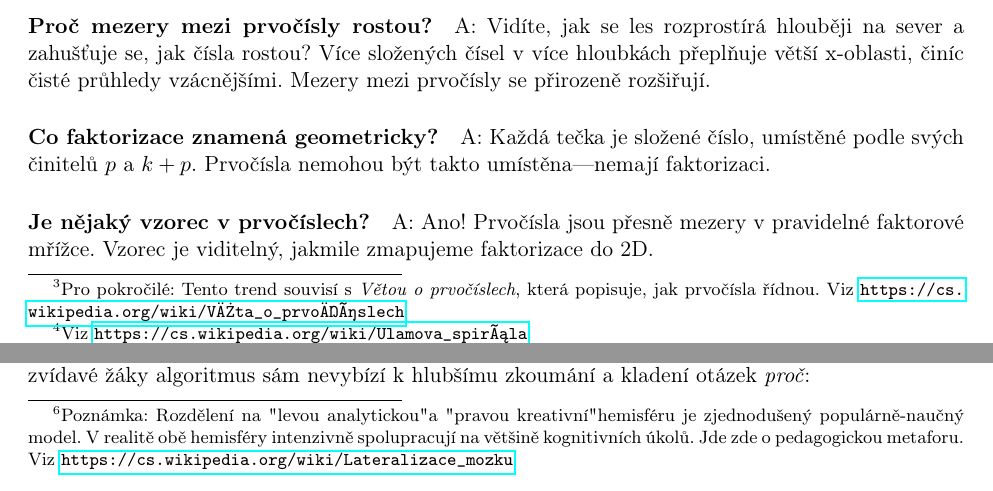
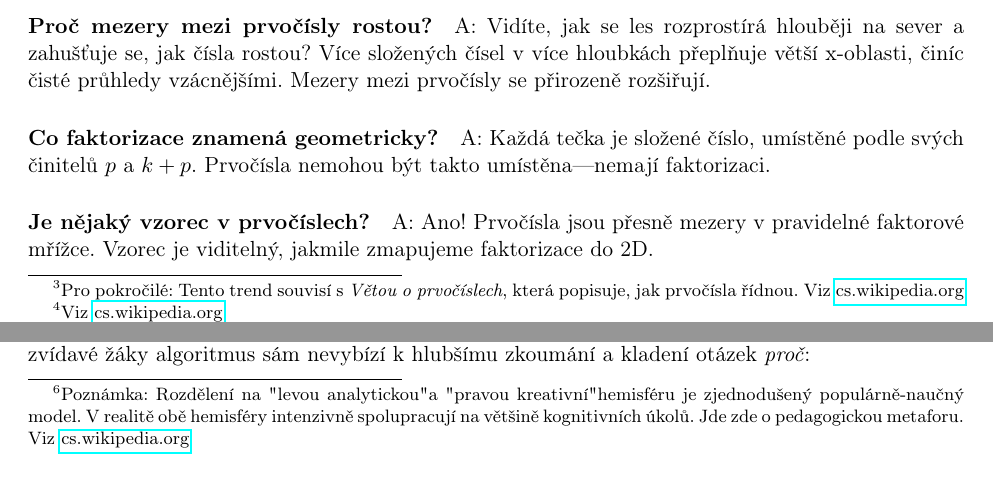
Before and after one commit to popojan/orbit, a LaTeX paper (docs/papers/primal-forest-paper-cs.tex): two parts of pages 6 and 8 of 14, joined at a grey line, cut so that both start at the same text. Compiled offline with pdfLaTeX.

Commit message:
fix(primal-forest-cs): oprava URL s českými znaky
Problémy s kódováním českých znaků v URL opraveny pomocí \href{URL-encoded}{text}:
- Riemannova_hypotéza -> hypot%C3%A9za
- Cramér's_conjecture -> Cram%C3%A9r
- Prvočíselná_dvojčata -> Prvo%C4%8D%C3%ADseln%C3%A1_dvoj%C4%8Data
- Goldbachova_domněnka -> dom%C4%9B%C5%88ka
- Věta_o_prvočíslech -> V%C4%9Bta_o_prvo%C4%8D%C3%ADslech
- Ulamova_spirála -> spir%C3%A1la

Všechny odkazy nyní zobrazují správně české znaky v PDF.

```diff
--- a/docs/papers/primal-forest-paper-cs.tex
+++ b/docs/papers/primal-forest-paper-cs.tex
@@ -184,7 +184,7 @@ Jak kráčíme na východ podél jižního okraje (zvyšující se x), les se za
 
 \item \textbf{Vizuální test prvočíselnosti}: Prostudujte vizualizaci lesa pro $n \leq 30$. Zkuste odhadnout, zda budou pozice 91 a 97 prvočísla (čisté průhledy). Vysvětlete své uvažování pouze z toho, co vidíte v diagramu---diagonální řady, hustota stromů---bez faktorizací. Pak ověřte výpočtem.
 
-\item \textbf{Pozorování hustoty}: Spočítejte, kolik stromů se objevuje v oblastech 1-30, 31-60 a 61-90. Roste nebo klesá počet stromů? Zkuste odhadnout, proč se hustota lesa mění tímto způsobem.\footnote{Pro pokročilé: Tento trend souvisí s \emph{Větou o prvočíslech}, která popisuje, jak prvočísla řídnou. Viz \url{https://cs.wikipedia.org/wiki/Věta_o_prvočíslech}}
+\item \textbf{Pozorování hustoty}: Spočítejte, kolik stromů se objevuje v oblastech 1-30, 31-60 a 61-90. Roste nebo klesá počet stromů? Zkuste odhadnout, proč se hustota lesa mění tímto způsobem.\footnote{Pro pokročilé: Tento trend souvisí s \emph{Větou o prvočíslech}, která popisuje, jak prvočísla řídnou. Viz \href{https://cs.wikipedia.org/wiki/V\%C4\%9Bta_o_prvo\%C4\%8D\%C3\%ADslech}{cs.wikipedia.org}}
 \end{enumerate}
 
 \section{Spojení s jinými vizualizacemi}
@@ -192,7 +192,7 @@ Jak kráčíme na východ podél jižního okraje (zvyšující se x), les se za
 Existují další geometrické vizualizace prvočísel, z nichž každá zdůrazňuje jiné aspekty:
 
 \begin{itemize}
-\item \textbf{Ulamova spirála}\footnote{Viz \url{https://cs.wikipedia.org/wiki/Ulamova_spirála}} (1963): Uspořádání celých čísel do spirály; prvočísla se shlukují podél diagonálních čar
+\item \textbf{Ulamova spirála}\footnote{Viz \href{https://cs.wikipedia.org/wiki/Ulamova_spir\%C3\%A1la}{cs.wikipedia.org}} (1963): Uspořádání celých čísel do spirály; prvočísla se shlukují podél diagonálních čar
 \item \textbf{Sacksova spirála}\footnote{Viz \url{https://en.wikipedia.org/wiki/Ulam_spiral\#Variations} (anglicky). Podobná Ulamově spirále, ale používá Archimedovu spirálu, kde vzdálenost od středu roste lineárně s úhlem.}: Uspořádání celých čísel na Archimedově spirále; prvočísla tvoří zakřivené vzorce
 \item \textbf{Prvočíselné mřížky}: Různá 2D uspořádání odhalující strukturu
 \end{itemize}
@@ -265,7 +265,7 @@ Proto geometrický pohled, navzdory své jasnosti, nenabízí výpočetní zjedn
 
 \subsection{Proč se to neučí ve školách?}
 
-Matematické vzdělávání tradičně upřednostňuje algoritmické postupy před vizuálním porozuměním. Eratosthenovo síto je typickým příkladem: přestože je základem výuky prvočísel, je téměř univerzálně prezentováno jako \emph{lineární, sekvenční algoritmus}: vypište čísla 2, 3, 4, 5, \ldots na řádek, pak systematicky škrtejte násobky. Tento přístup zapojuje \textbf{sekvenční zpracování levou hemisférou}\footnote{Poznámka: Rozdělení na "levou analytickou" a "pravou kreativní" hemisféru je zjednodušený populárně-naučný model. V realitě obě hemisféry intenzivně spolupracují na většině kognitivních úkolů. Jde zde o pedagogickou metaforu. Viz \url{https://cs.wikipedia.org/wiki/Lateralizace_mozku}}---krok 1, krok 2, následujte postup, dojděte k odpovědi.
+Matematické vzdělávání tradičně upřednostňuje algoritmické postupy před vizuálním porozuměním. Eratosthenovo síto je typickým příkladem: přestože je základem výuky prvočísel, je téměř univerzálně prezentováno jako \emph{lineární, sekvenční algoritmus}: vypište čísla 2, 3, 4, 5, \ldots na řádek, pak systematicky škrtejte násobky. Tento přístup zapojuje \textbf{sekvenční zpracování levou hemisférou}\footnote{Poznámka: Rozdělení na "levou analytickou" a "pravou kreativní" hemisféru je zjednodušený populárně-naučný model. V realitě obě hemisféry intenzivně spolupracují na většině kognitivních úkolů. Jde zde o pedagogickou metaforu. Viz \href{https://cs.wikipedia.org/wiki/Lateralizace_mozku}{cs.wikipedia.org}}---krok 1, krok 2, následujte postup, dojděte k odpovědi.
 
 Prvolesí nabízí něco zásadně odlišného: \textbf{prostorové vnímání pravou hemisférou}, kde je celá struktura viditelná najednou. Místo ``vyškrtněte další složené číslo'' studenti vidí ``složená čísla tvoří pravidelnou mřížku; prvočísla jsou mezery.''
 
```
Also changed, not shown: docs/papers/primal-forest-paper-cs.tex (8 more changed lines).
